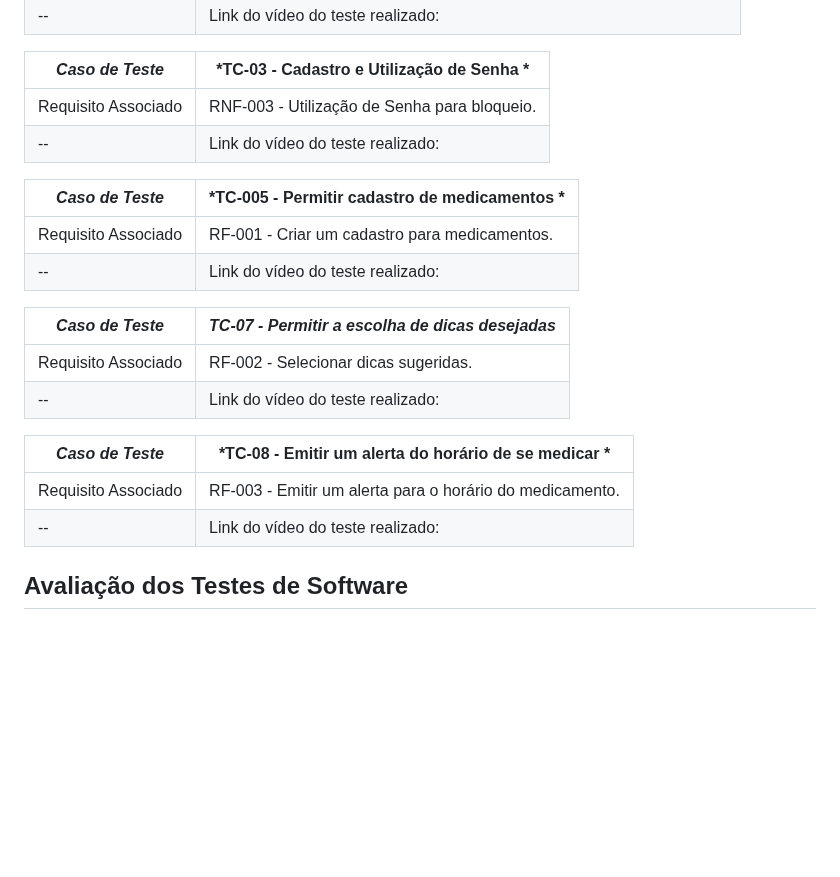
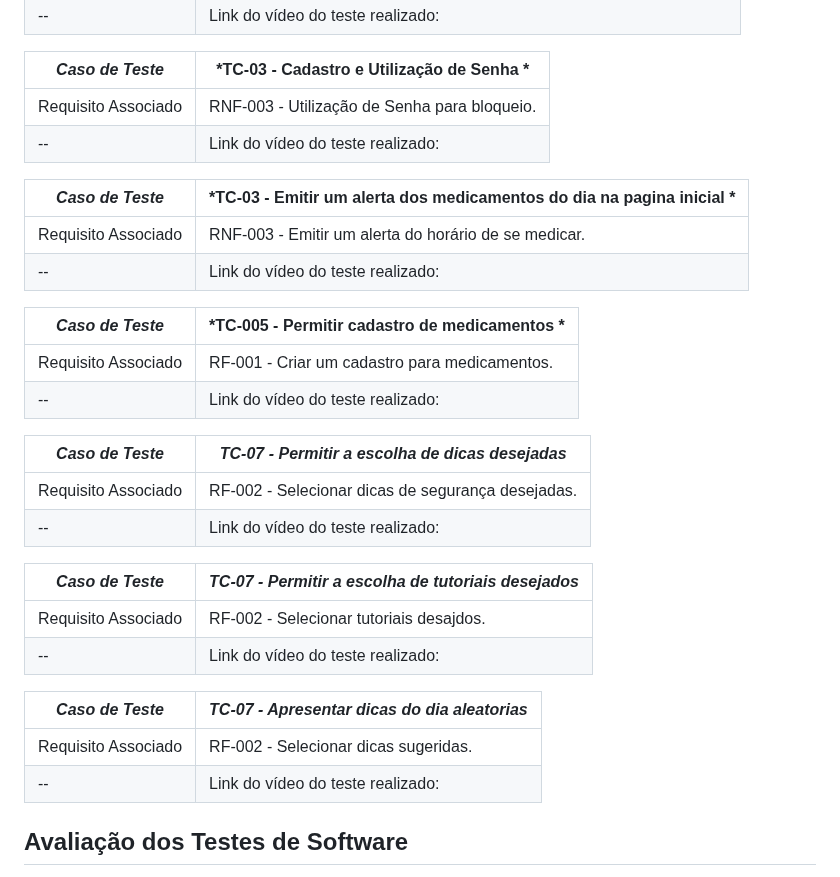
Before and after one commit to ICEI-PUC-Minas-PMV-SI/pmv-si-2024-1-pe1-t5-60tech, a Markdown page: docs/tests.md, the part around the change. Drawn GitHub-style; blank space fills up the shorter version.

```diff
--- a/docs/tests.md
+++ b/docs/tests.md
@@ -79,6 +79,11 @@
 |Requisito Associado | RNF-003 - Utilização de Senha para bloqueio.|
 --|Link do vídeo do teste realizado: | https://encurtador.com.br/rsxJT |
 
+|*Caso de Teste* |*TC-03 - Emitir um alerta dos medicamentos do dia na pagina inicial *|
+|---|---|
+|Requisito Associado | RNF-003 - Emitir um alerta do horário de se medicar.|
+--|Link do vídeo do teste realizado: | https://encurtador.com.br/rsxJT |
+
 |*Caso de Teste* |*TC-005 - Permitir cadastro de medicamentos *|
 |---|---|
 |Requisito Associado | RF-001 - Criar um cadastro para medicamentos.|
@@ -86,13 +91,18 @@
 
 |*Caso de Teste* |*TC-07 - Permitir a escolha de dicas desejadas*|
 |---|---|
+|Requisito Associado | RF-002 - Selecionar dicas de segurança desejadas.|
+--|Link do vídeo do teste realizado: | https://encurtador.com.br/swOZ4 |
+
+|*Caso de Teste* |*TC-07 - Permitir a escolha de tutoriais desejados*|
+|---|---|
+|Requisito Associado | RF-002 - Selecionar tutoriais desajdos.|
+--|Link do vídeo do teste realizado: | https://encurtador.com.br/swOZ4 |
+
+|*Caso de Teste* |*TC-07 - Apresentar dicas do dia aleatorias*|
+|---|---|
 |Requisito Associado | RF-002 - Selecionar dicas sugeridas.|
 --|Link do vídeo do teste realizado: | https://encurtador.com.br/swOZ4 |
-
-|*Caso de Teste* |*TC-08 - Emitir um alerta do horário de se medicar *|
-|---|---|
-|Requisito Associado | RF-003 - Emitir um alerta para o horário do medicamento.|
---|Link do vídeo do teste realizado: |  https://encurtador.com.br/oCGL6 |
 
 
 
```
